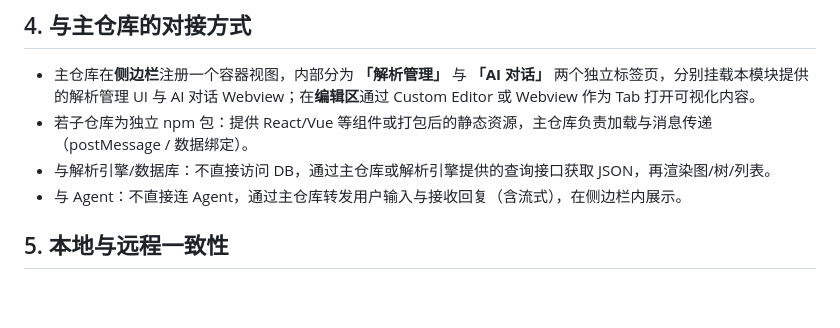
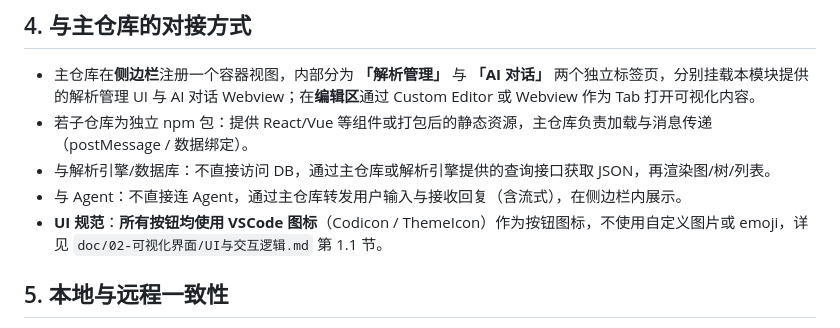
Before and after one commit to yushun667/codeXray, a Markdown page: doc/02-可视化界面/模块功能说明.md, the part around the change. Drawn GitHub-style; blank space fills up the shorter version.

```diff
--- a/doc/02-可视化界面/模块功能说明.md
+++ b/doc/02-可视化界面/模块功能说明.md
@@ -33,6 +33,7 @@
 - 若子仓库为独立 npm 包：提供 React/Vue 等组件或打包后的静态资源，主仓库负责加载与消息传递（postMessage / 数据绑定）。
 - 与解析引擎/数据库：不直接访问 DB，通过主仓库或解析引擎提供的查询接口获取 JSON，再渲染图/树/列表。
 - 与 Agent：不直接连 Agent，通过主仓库转发用户输入与接收回复（含流式），在侧边栏内展示。
+- **UI 规范**：**所有按钮均使用 VSCode 图标**（Codicon / ThemeIcon）作为按钮图标，不使用自定义图片或 emoji，详见 `doc/02-可视化界面/UI与交互逻辑.md` 第 1.1 节。
 
 ## 5. 本地与远程一致性
 
```
Also changed, not shown: doc/00-主仓库/命令与视图清单.md (+2 -0 lines), doc/02-可视化界面/UI与交互逻辑.md (+6 -0 lines).
